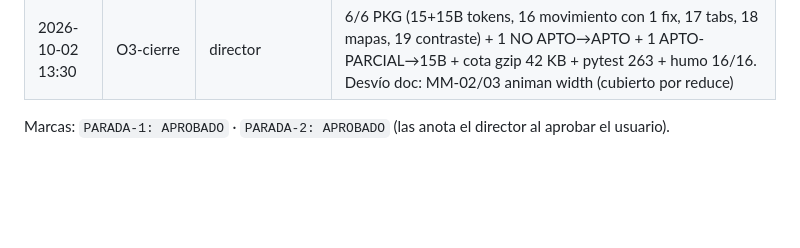
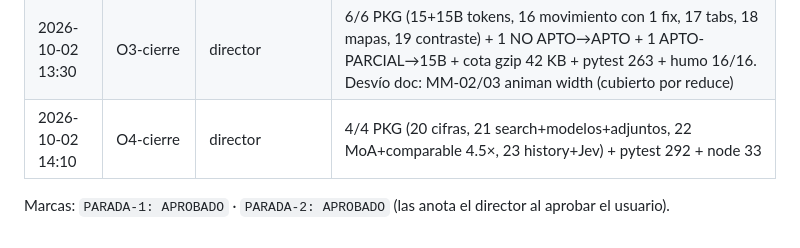
Before and after one commit to nelsonnpl/blhotel, a Markdown page: auditoria/2026-10-02/00-registro.md, the part around the change. Rendered like a GitHub page; blank space fills up the shorter version.

Commit message:
docs(pulido): cierre oleada 4, 4/4 PKG [O4]

```diff
--- a/auditoria/2026-10-02/00-registro.md
+++ b/auditoria/2026-10-02/00-registro.md
@@ -20,5 +20,6 @@ Log de una línea por evento: fecha-hora · fase-paso · quién · qué · resul
 | 2026-10-02 11:40 | O1-cierre | director | 8/8 PKG + regresión (pytest 263, node 33, smoke FE) + SerpAPI MAD_LPA×3 (0 €, sin leak) + backup `113738` + copias. *OR 0,6992 con retardo de contador, no gasto nuevo | OK |
 | 2026-10-02 12:30 | O2-cierre | director | 6/6 PKG (09 pushState, 10 glosario+errores con 1 remate, 11 Capturas, 12 ejes, 13 768→0, 14 es-ES) + pytest 263 + node 33 + humo 20/20 | OK |
 | 2026-10-02 13:30 | O3-cierre | director | 6/6 PKG (15+15B tokens, 16 movimiento con 1 fix, 17 tabs, 18 mapas, 19 contraste) + 1 NO APTO→APTO + 1 APTO-PARCIAL→15B + cota gzip 42 KB + pytest 263 + humo 16/16. Desvío doc: MM-02/03 animan width (cubierto por reduce) | OK |
+| 2026-10-02 14:10 | O4-cierre | director | 4/4 PKG (20 cifras, 21 search+modelos+adjuntos, 22 MoA+comparable 4.5×, 23 history+Jev) + pytest 292 + node 33 | OK |
 
 Marcas: `PARADA-1: APROBADO` · `PARADA-2: APROBADO` (las anota el director al aprobar el usuario).
```
